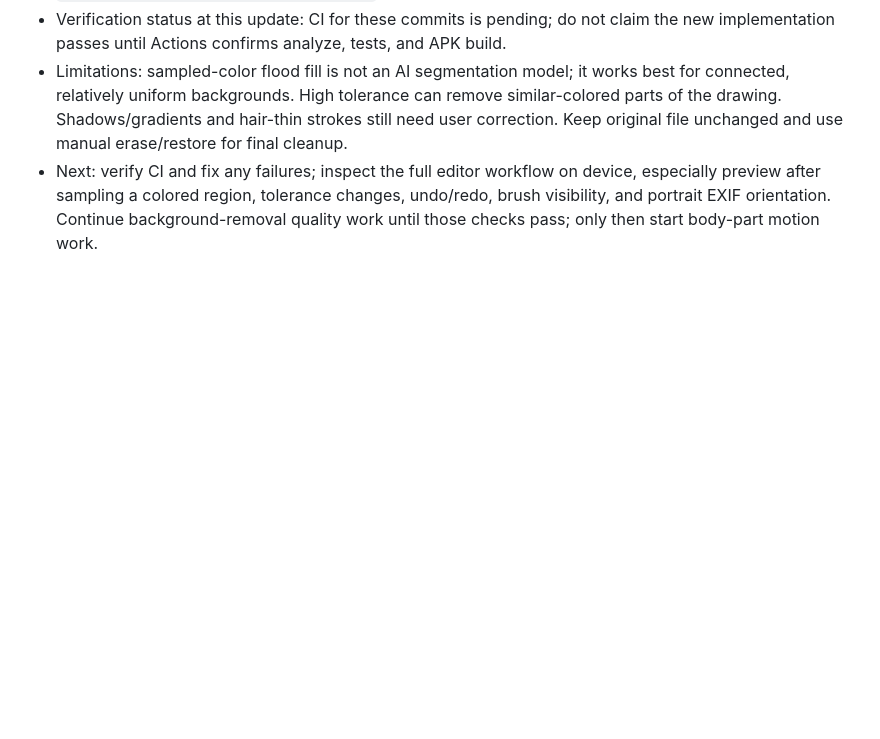
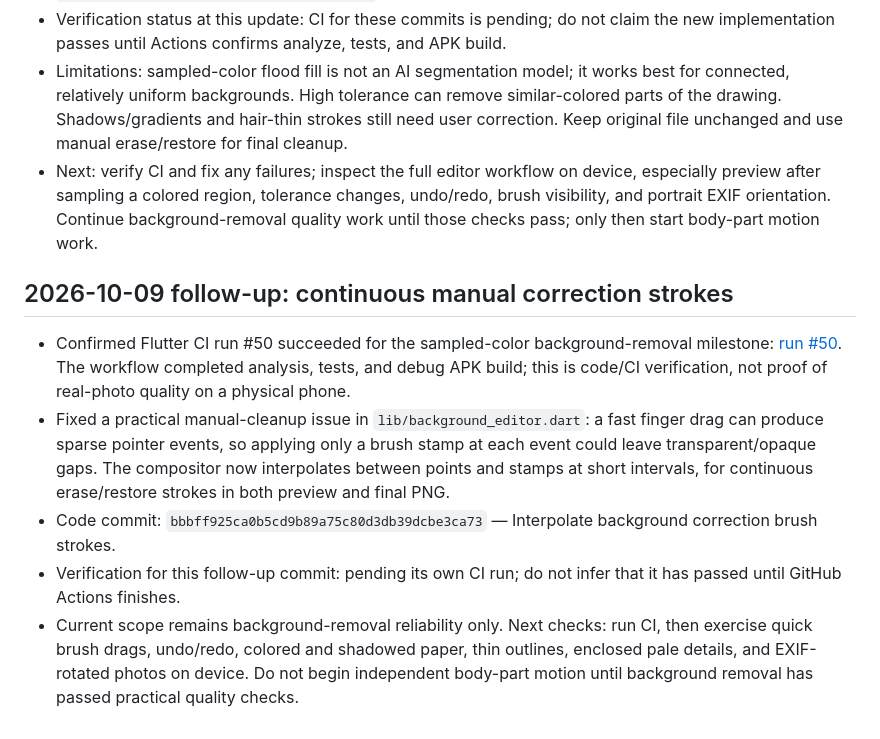
Before and after one commit to bdssmdkacem-dot/Rasmati, a Markdown page: PROGRESS.md, the part around the change. Rendered like a GitHub page; blank space fills up the shorter version.

Commit message:
Record background cleanup CI and brush interpolation

```diff
--- a/PROGRESS.md
+++ b/PROGRESS.md
@@ -112,3 +112,12 @@ After each substantial change:
 - Verification status at this update: CI for these commits is pending; do not claim the new implementation passes until Actions confirms analyze, tests, and APK build.
 - Limitations: sampled-color flood fill is not an AI segmentation model; it works best for connected, relatively uniform backgrounds. High tolerance can remove similar-colored parts of the drawing. Shadows/gradients and hair-thin strokes still need user correction. Keep original file unchanged and use manual erase/restore for final cleanup.
 - Next: verify CI and fix any failures; inspect the full editor workflow on device, especially preview after sampling a colored region, tolerance changes, undo/redo, brush visibility, and portrait EXIF orientation. Continue background-removal quality work until those checks pass; only then start body-part motion work.
+
+
+## 2026-10-09 follow-up: continuous manual correction strokes
+
+- Confirmed Flutter CI run #50 succeeded for the sampled-color background-removal milestone: [run #50](https://github.com/bdssmdkacem-dot/Rasmati/actions/runs/37925432129). The workflow completed analysis, tests, and debug APK build; this is code/CI verification, not proof of real-photo quality on a physical phone.
+- Fixed a practical manual-cleanup issue in `lib/background_editor.dart`: a fast finger drag can produce sparse pointer events, so applying only a brush stamp at each event could leave transparent/opaque gaps. The compositor now interpolates between points and stamps at short intervals, for continuous erase/restore strokes in both preview and final PNG.
+- Code commit: `bbbff925ca0b5cd9b89a75c80d3db39dcbe3ca73` — Interpolate background correction brush strokes.
+- Verification for this follow-up commit: pending its own CI run; do not infer that it has passed until GitHub Actions finishes.
+- Current scope remains background-removal reliability only. Next checks: run CI, then exercise quick brush drags, undo/redo, colored and shadowed paper, thin outlines, enclosed pale details, and EXIF-rotated photos on device. Do not begin independent body-part motion until background removal has passed practical quality checks.
```
